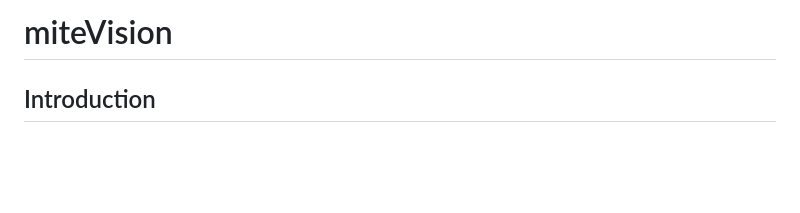
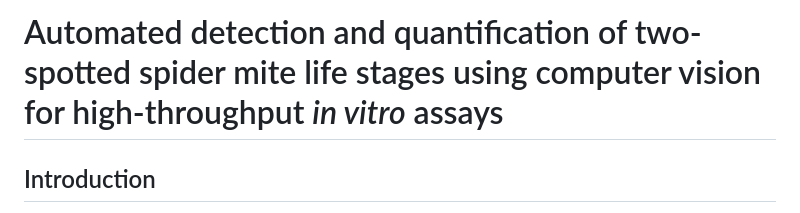
Before and after one commit to mswiseman/miteVision, a Markdown page: README.md, the part around the change. Rendered like a GitHub page; blank space fills up the shorter version.

```diff
--- a/README.md
+++ b/README.md
@@ -1,4 +1,4 @@
-# miteVision
+# Automated detection and quantification of two-spotted spider mite life stages using computer vision for high-throughput *in vitro* assays
 
 ## Introduction
 Here, we present a high-throughput, semi-automated image analysis pipeline integrating the Blackbird CNC Microscopy Imaging Robot (available from [MoBlanc Robotics](https://moblancrobotics.com/)) with computer vision models for mite life stage identification. We developed a [publicly available Roboflow hosted dataset](https://universe.roboflow.com/gent-lab/tssm-detection-v2/) of over 1,500 annotated images (nearly 32,000 labeled instances) spanning five biologically relevant classes across ten host species and >25 hop cultivars. Three YOLOv11-based object detection models (three-, four-, and five-class configurations) were trained with real and synthetic data and then evaluated on a diverse hold out set of real data. The three-class model achieved the highest overall performance on the hold out test set (precision = 0.875, recall = 0.871, mAP50 = 0.883), with detection accuracy robust to host background and moderate object densities. these contributions provide a foundation for semi-automated *in vitro* TSSM phenotyping and support the integration of image-based monitoring into TSSM management and resistance breeding programs.
```
